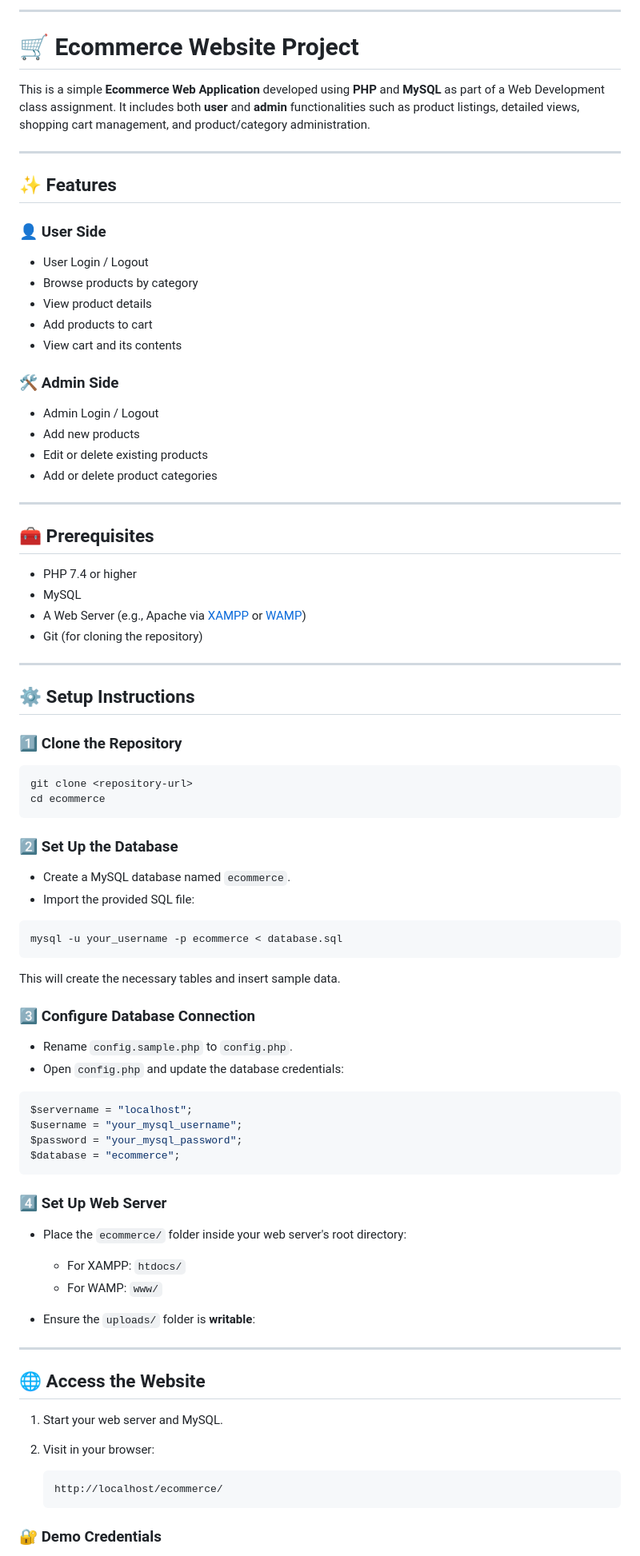
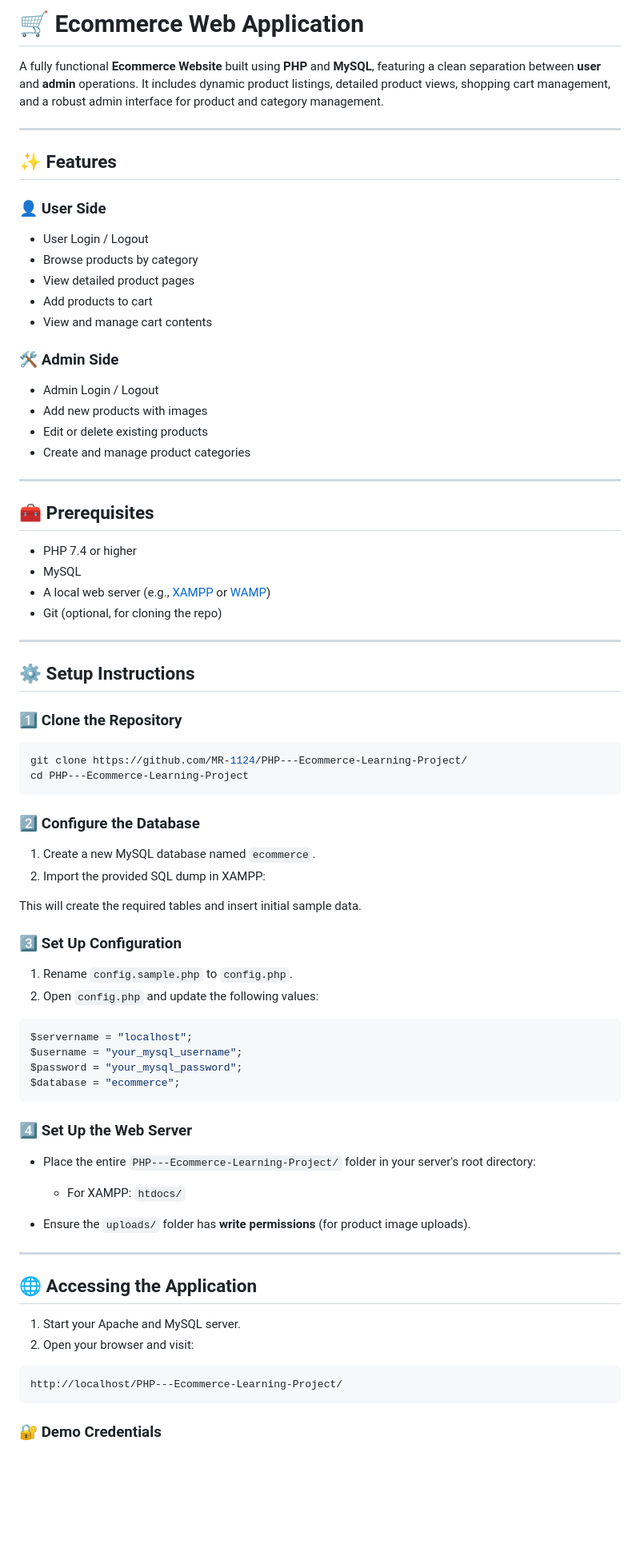
Before and after one commit to Burny081/PHP-Ecommerce-Site, a Markdown page: README.md, the part around the change printed below. Shown: that part at 80% size. Rendered like a GitHub page; blank space fills up the shorter version.

````diff
--- a/README.md
+++ b/README.md
@@ -1,9 +1,7 @@
 
----
+# 🛒 Ecommerce Web Application
 
-# 🛒 Ecommerce Website Project
-
-This is a simple **Ecommerce Web Application** developed using **PHP** and **MySQL** as part of a Web Development class assignment. It includes both **user** and **admin** functionalities such as product listings, detailed views, shopping cart management, and product/category administration.
+A fully functional **Ecommerce Website** built using **PHP** and **MySQL**, featuring a clean separation between **user** and **admin** operations. It includes dynamic product listings, detailed product views, shopping cart management, and a robust admin interface for product and category management.
 
 ---
 
@@ -13,16 +11,16 @@ This is a simple **Ecommerce Web Application** developed using **PHP** and **MyS
 
 * User Login / Logout
 * Browse products by category
-* View product details
+* View detailed product pages
 * Add products to cart
-* View cart and its contents
+* View and manage cart contents
 
 ### 🛠️ Admin Side
 
 * Admin Login / Logout
-* Add new products
+* Add new products with images
 * Edit or delete existing products
-* Add or delete product categories
+* Create and manage product categories
 
 ---
 
@@ -30,8 +28,8 @@ This is a simple **Ecommerce Web Application** developed using **PHP** and **MyS
 
 * PHP 7.4 or higher
 * MySQL
-* A Web Server (e.g., Apache via [XAMPP](https://www.apachefriends.org/) or [WAMP](http://www.wampserver.com/))
-* Git (for cloning the repository)
+* A local web server (e.g., [XAMPP](https://www.apachefriends.org/) or [WAMP](http://www.wampserver.com/))
+* Git (optional, for cloning the repo)
 
 ---
 
@@ -40,25 +38,21 @@ This is a simple **Ecommerce Web Application** developed using **PHP** and **MyS
 ### 1️⃣ Clone the Repository
 
 ```bash
-git clone <repository-url>
-cd ecommerce
+git clone https://github.com/MR-1124/PHP---Ecommerce-Learning-Project/
+cd PHP---Ecommerce-Learning-Project
 ```
 
-### 2️⃣ Set Up the Database
+### 2️⃣ Configure the Database
 
-* Create a MySQL database named `ecommerce`.
-* Import the provided SQL file:
+1. Create a new MySQL database named `ecommerce`.
+2. Import the provided SQL dump in XAMPP:
 
-```bash
-mysql -u your_username -p ecommerce < database.sql
-```
+This will create the required tables and insert initial sample data.
 
-This will create the necessary tables and insert sample data.
+### 3️⃣ Set Up Configuration
 
-### 3️⃣ Configure Database Connection
-
-* Rename `config.sample.php` to `config.php`.
-* Open `config.php` and update the database credentials:
+1. Rename `config.sample.php` to `config.php`.
+2. Open `config.php` and update the following values:
 
 ```php
 $servername = "localhost";
@@ -67,24 +61,23 @@ $password = "your_mysql_password";
 $database = "ecommerce";
 ```
 
-### 4️⃣ Set Up Web Server
+### 4️⃣ Set Up the Web Server
 
-* Place the `ecommerce/` folder inside your web server's root directory:
+* Place the entire `PHP---Ecommerce-Learning-Project/` folder in your server's root directory:
 
   * For XAMPP: `htdocs/`
-  * For WAMP: `www/`
-* Ensure the `uploads/` folder is **writable**:
+* Ensure the `uploads/` folder has **write permissions** (for product image uploads).
 
 ---
 
-## 🌐 Access the Website
+## 🌐 Accessing the Application
 
-1. Start your web server and MySQL.
-2. Visit in your browser:
+1. Start your Apache and MySQL server.
+2. Open your browser and visit:
 
-   ```
-   http://localhost/ecommerce/
-   ```
+```
+http://localhost/PHP---Ecommerce-Learning-Project/
+```
 
 ### 🔐 Demo Credentials
 
````
Also changed, not shown: other parts of README.md (+37 -34 lines).
